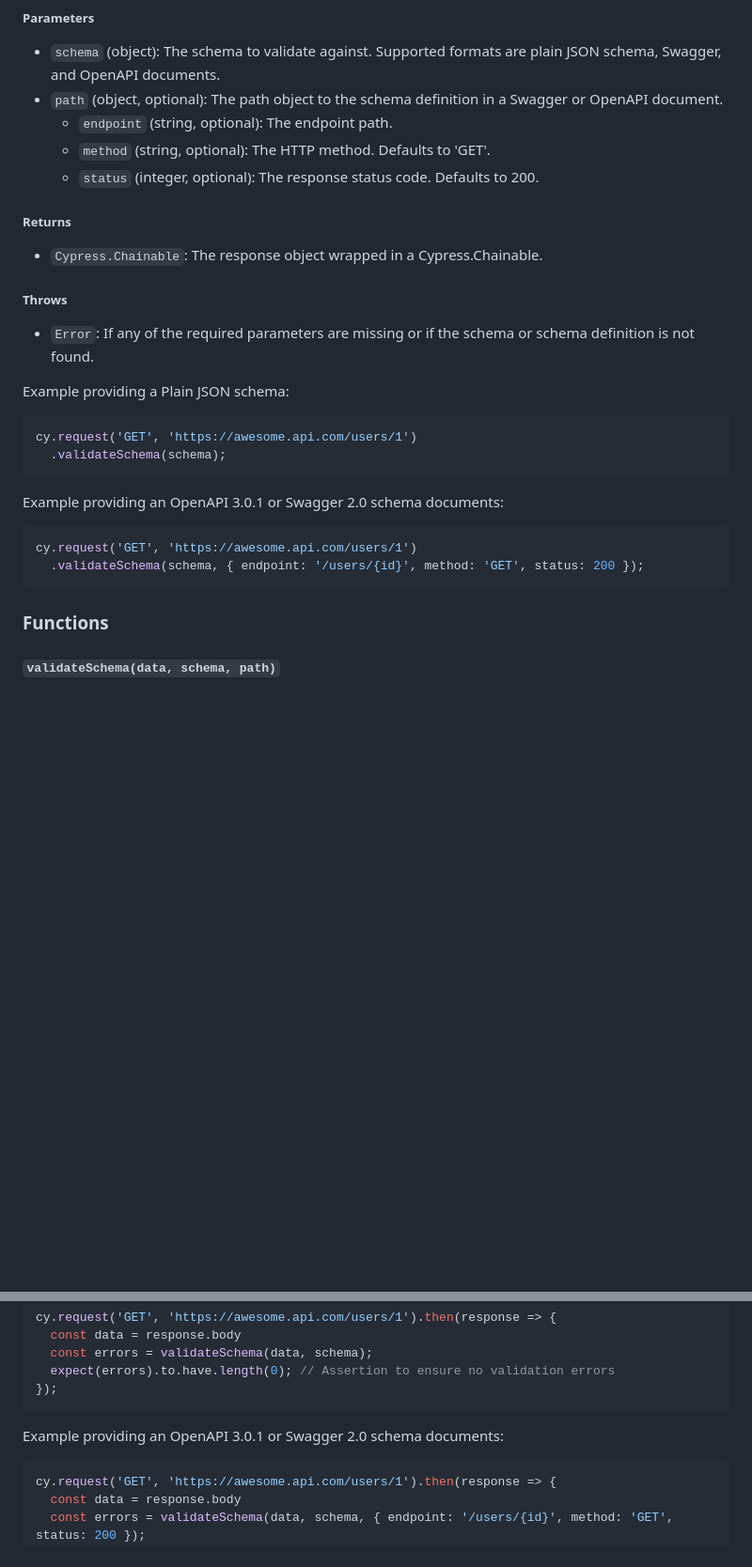
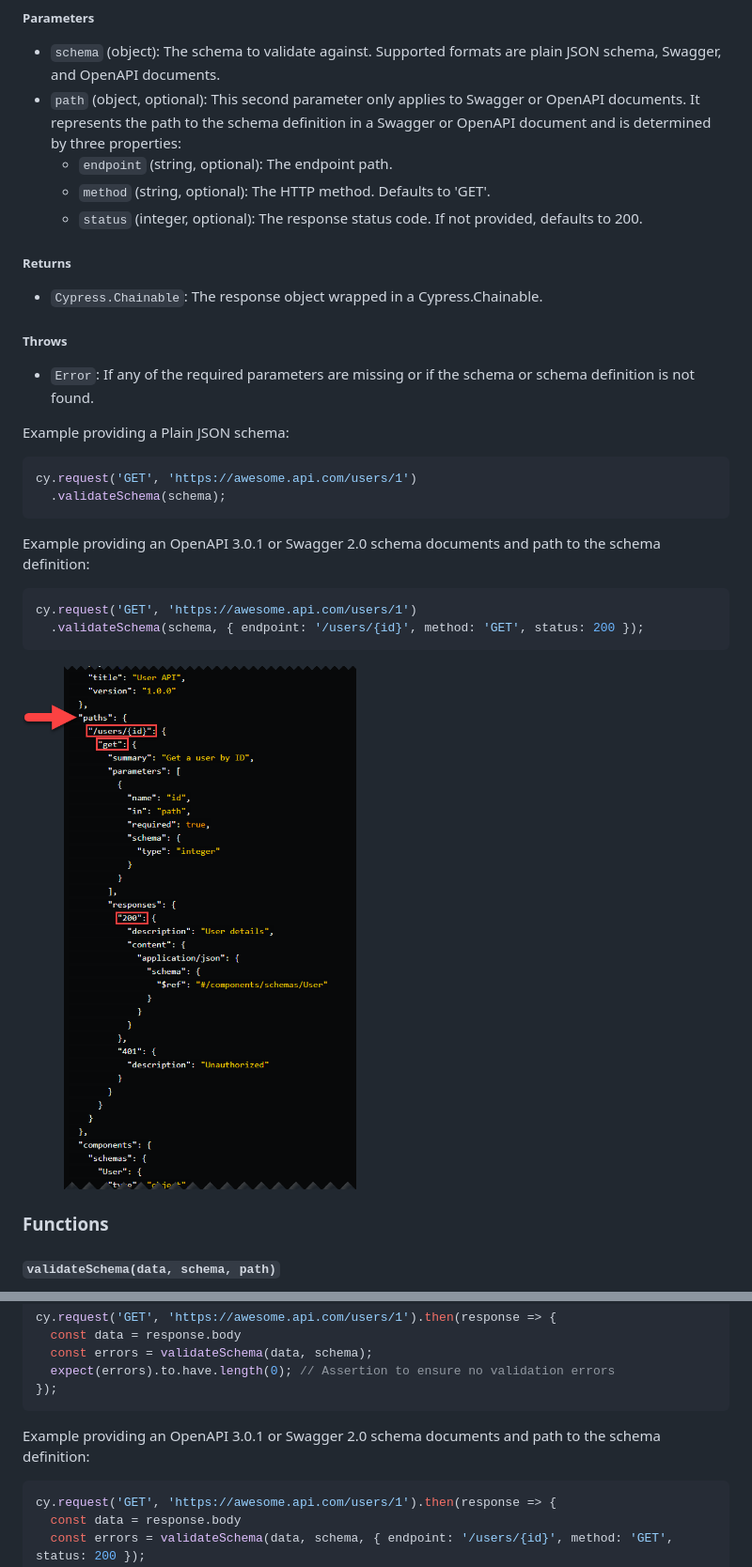
Before and after one commit to sclavijosuero/cypress-ajv-schema-validator, a Markdown page: README.md, 2 parts joined by grey strips. Shown at 94% size. Drawn GitHub-style; blank space fills up the shorter version.

Commit message:
Added reference to the path image

````diff
--- a/README.md
+++ b/README.md
@@ -102,10 +102,11 @@ Validates the response body against the provided schema.
 ##### Parameters
 
 - `schema` (object): The schema to validate against. Supported formats are plain JSON schema, Swagger, and OpenAPI documents.
-- `path` (object, optional): The path object to the schema definition in a Swagger or OpenAPI document.
+- `path` (object, optional): This second parameter only applies to Swagger or OpenAPI documents.
+  It represents the path to the schema definition in a Swagger or OpenAPI document and is determined by three properties:
   - `endpoint` (string, optional): The endpoint path.
   - `method` (string, optional): The HTTP method. Defaults to 'GET'.
-  - `status` (integer, optional): The response status code. Defaults to 200.
+  - `status` (integer, optional): The response status code. If not provided, defaults to 200.
 
 ##### Returns
 
@@ -122,12 +123,14 @@ cy.request('GET', 'https://awesome.api.com/users/1')
   .validateSchema(schema);
 ```
 
-Example providing an OpenAPI 3.0.1 or Swagger 2.0 schema documents:
+Example providing an OpenAPI 3.0.1 or Swagger 2.0 schema documents and path to the schema definition:
 
 ```js
 cy.request('GET', 'https://awesome.api.com/users/1')
   .validateSchema(schema, { endpoint: '/users/{id}', method: 'GET', status: 200 });
 ```
+
+![Path to the schema definition](images/path.png)
 
 ### Functions
 
@@ -162,7 +165,7 @@ cy.request('GET', 'https://awesome.api.com/users/1').then(response => {
 });
 ```
 
-Example providing an OpenAPI 3.0.1 or Swagger 2.0 schema documents:
+Example providing an OpenAPI 3.0.1 or Swagger 2.0 schema documents and path to the schema definition:
 
 ```js
 cy.request('GET', 'https://awesome.api.com/users/1').then(response => {
````
